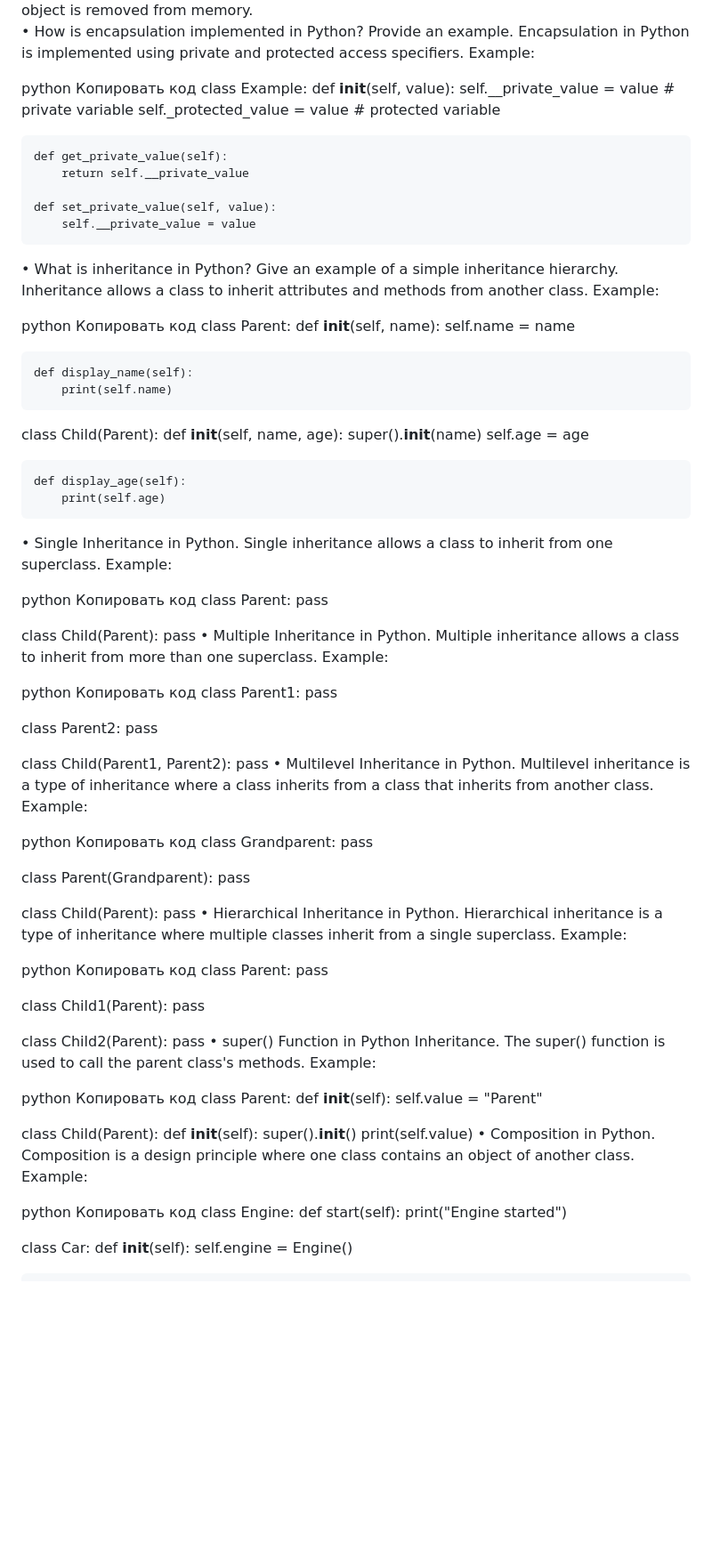
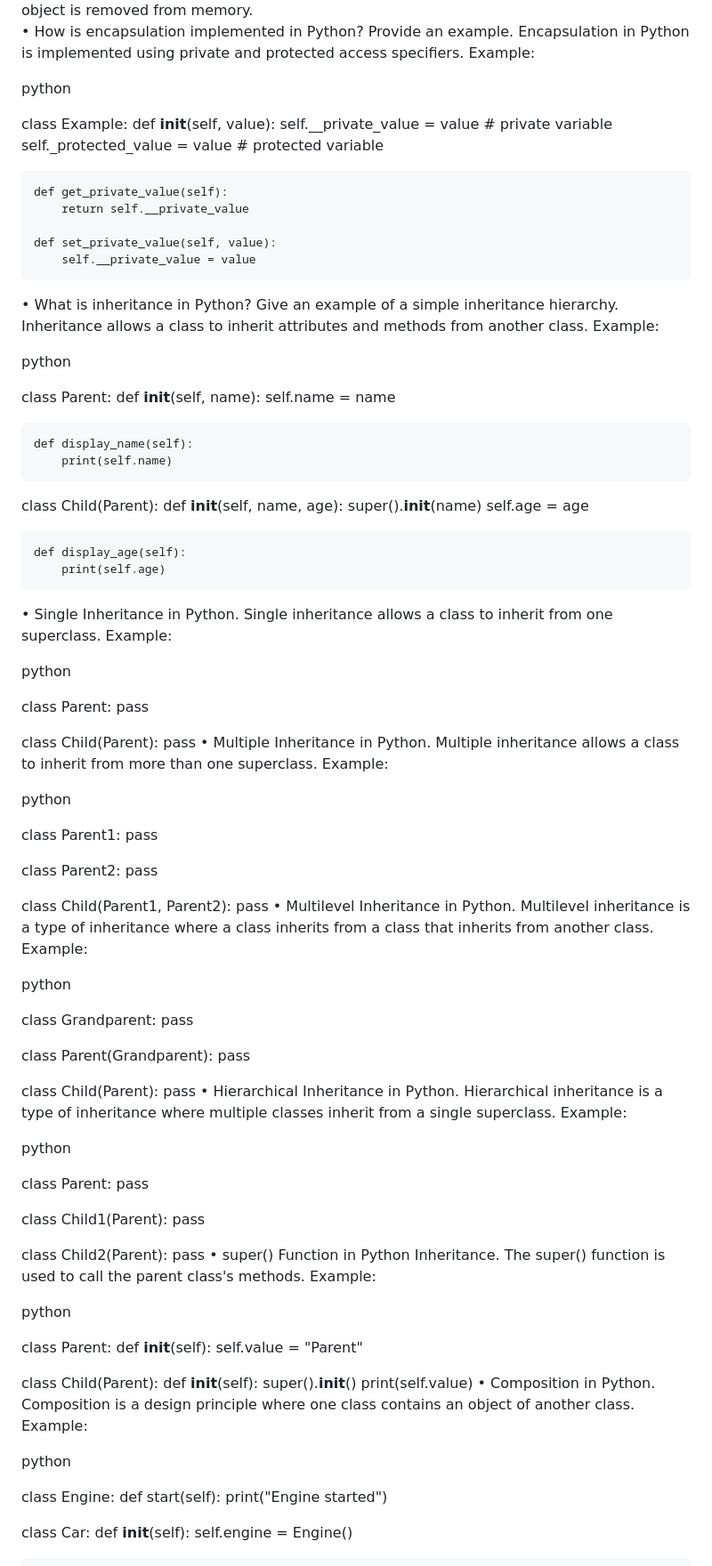
Before and after one commit to d1maash/portfolio-website, a Markdown page: README.md, the part around one of its changes. Shown at 89% size. Drawn GitHub-style; blank space fills up the shorter version.

```diff
--- a/README.md
+++ b/README.md
@@ -24,7 +24,7 @@ git push origin master  <br>
 • How is encapsulation implemented in Python? Provide an example. Encapsulation in Python is implemented using private and protected access specifiers. Example:<br>
 
 python
-Копировать код
+
 class Example:
     def __init__(self, value):
         self.__private_value = value  # private variable
@@ -38,7 +38,7 @@ class Example:
 • What is inheritance in Python? Give an example of a simple inheritance hierarchy. Inheritance allows a class to inherit attributes and methods from another class. Example:<br>
 
 python
-Копировать код
+
 class Parent:
     def __init__(self, name):
         self.name = name
@@ -56,7 +56,7 @@ class Child(Parent):
 • Single Inheritance in Python. Single inheritance allows a class to inherit from one superclass. Example:<br>
 
 python
-Копировать код
+
 class Parent:
     pass
 
@@ -65,7 +65,7 @@ class Child(Parent):
 • Multiple Inheritance in Python. Multiple inheritance allows a class to inherit from more than one superclass. Example:<br>
 
 python
-Копировать код
+
 class Parent1:
     pass
 
@@ -77,7 +77,7 @@ class Child(Parent1, Parent2):
 • Multilevel Inheritance in Python. Multilevel inheritance is a type of inheritance where a class inherits from a class that inherits from another class. Example:<br>
 
 python
-Копировать код
+
 class Grandparent:
     pass
 
@@ -89,7 +89,7 @@ class Child(Parent):
 • Hierarchical Inheritance in Python. Hierarchical inheritance is a type of inheritance where multiple classes inherit from a single superclass. Example:<br>
 
 python
-Копировать код
+
 class Parent:
     pass
 
@@ -101,7 +101,7 @@ class Child2(Parent):
 • super() Function in Python Inheritance. The super() function is used to call the parent class's methods. Example:<br>
 
 python
-Копировать код
+
 class Parent:
     def __init__(self):
         self.value = "Parent"
@@ -113,7 +113,7 @@ class Child(Parent):
 • Composition in Python. Composition is a design principle where one class contains an object of another class. Example:<br>
 
 python
-Копировать код
+
 class Engine:
     def start(self):
         print("Engine started")
```
Also changed, not shown: other parts of README.md (+6 -6 lines).
